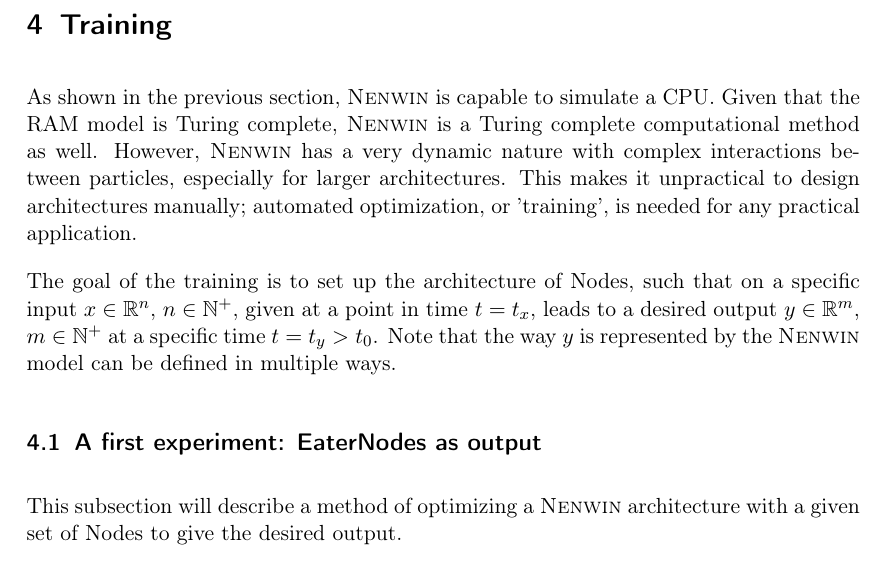
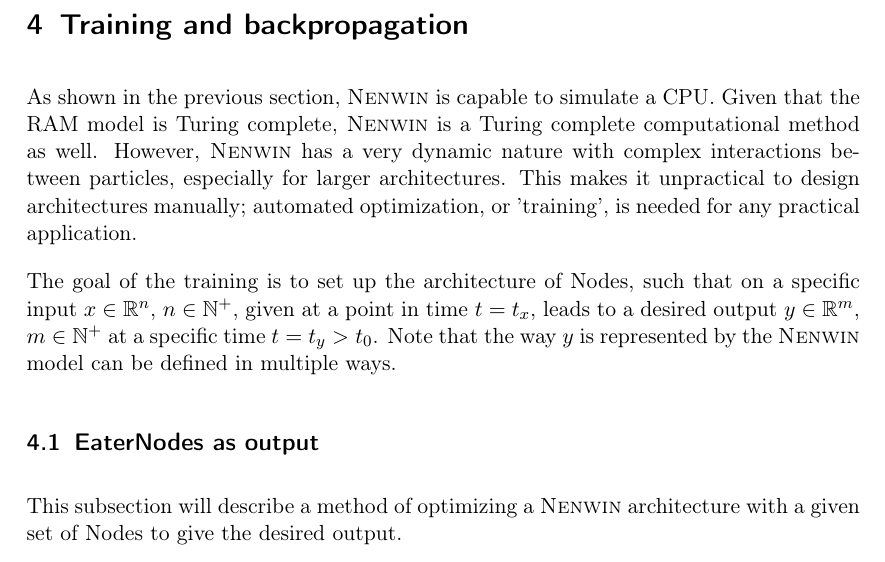
Before and after one commit to Nifrec/nenwin, a LaTeX paper (main.tex): part of page 33 of 62, cut at the place of the change. Compiled offline with pdfLaTeX.

Commit message:
Rename sections

```diff
--- a/main.tex
+++ b/main.tex
@@ -62,10 +62,10 @@
     \section{Reductions}
     \input{reductions}
 
-    \section{Training}
+    \section{Training and backpropagation}
     \input{training_intro}
 
-    \subsection{A first experiment: EaterNodes as output}
+    \subsection{EaterNodes as output}
     \input{training_1_eaters_as_output}
 
     \section{Experimental results}
```
